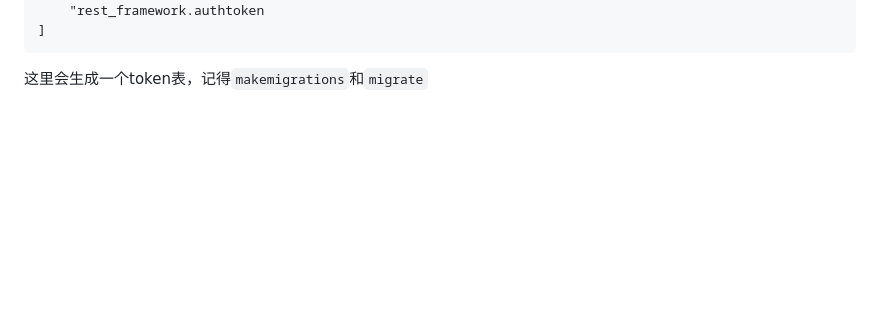
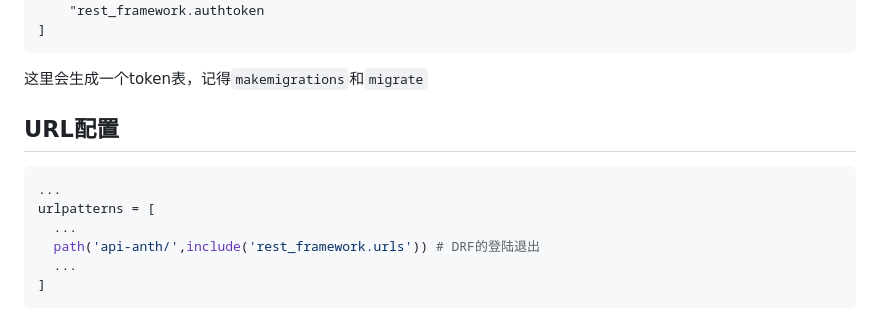
Before and after one commit to MyStudyPython/study_django_backend, a Markdown page: doc/15.补充一下知识点.md, the part around the change. Drawn GitHub-style; blank space fills up the shorter version.

Commit message:
🎉 URL配置

````diff
--- a/doc/15.补充一下知识点.md
+++ b/doc/15.补充一下知识点.md
@@ -279,3 +279,13 @@ INSTALLED_APPS = [
 ```
 
 这里会生成一个token表，记得`makemigrations`和`migrate`
+
+## URL配置
+```python
+...
+urlpatterns = [
+  ...
+  path('api-anth/',include('rest_framework.urls')) # DRF的登陆退出
+  ...
+]
+```
````
